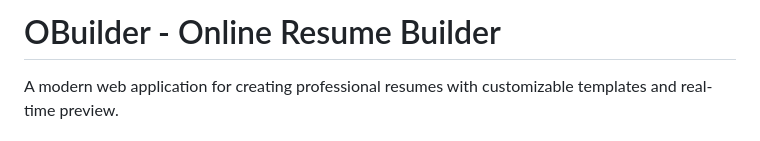
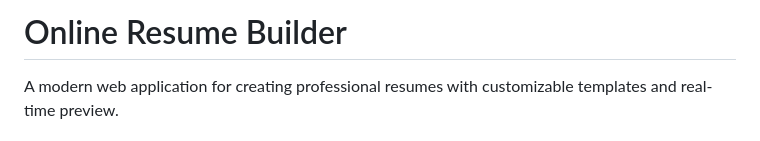
Before and after one commit to JairajKolhatkar/Online-Resume-Builder, a Markdown page: README.md, the part around the change. Drawn GitHub-style.

```diff
--- a/README.md
+++ b/README.md
@@ -1,4 +1,4 @@
-# OBuilder - Online Resume Builder
+# Online Resume Builder
 
 A modern web application for creating professional resumes with customizable templates and real-time preview.
 
```
